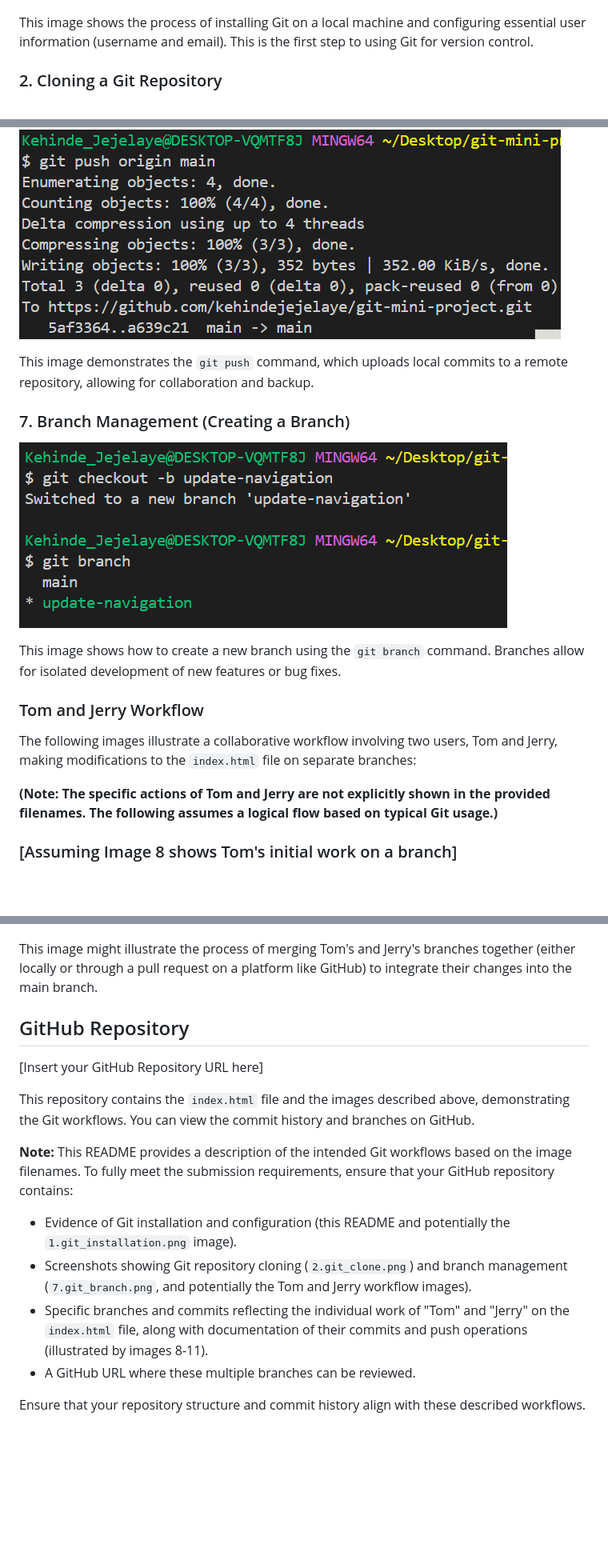
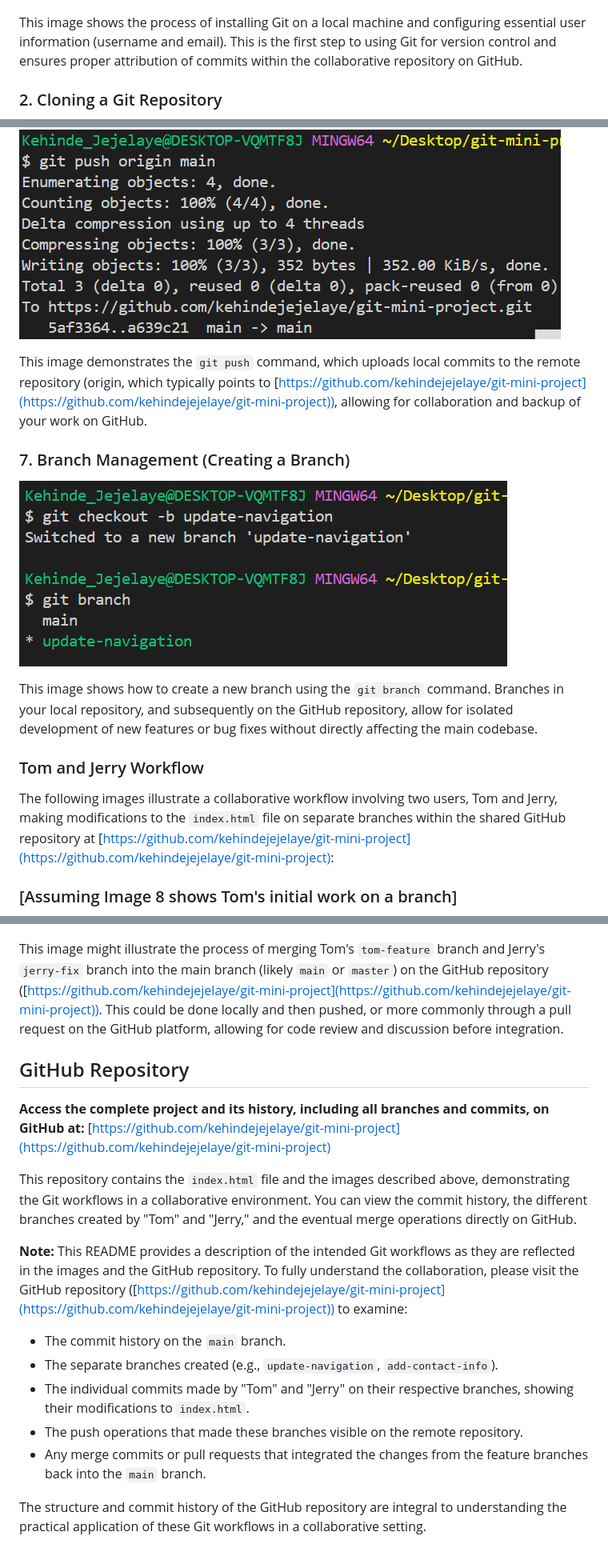
Before and after one commit to kehindejejelaye/git-mini-project, a Markdown page: README.md, 3 parts joined by grey strips. Shown: that part at 80% size. Drawn GitHub-style; blank space fills up the shorter version.

```diff
--- a/README.md
+++ b/README.md
@@ -14,7 +18,7 @@ The following images demonstrate key Git workflows:
 
 ![Git Installation and Configuration](1.git_installation.png)
 
-This image shows the process of installing Git on a local machine and configuring essential user information (username and email). This is the first step to using Git for version control.
+This image shows the process of installing Git on a local machine and configuring essential user information (username and email). This is the first step to using Git for version control and ensures proper attribution of commits within the collaborative repository on GitHub.
 
 ### 2. Cloning a Git Repository
 
@@ -44,19 +48,17 @@ This image illustrates the use of the `git commit` command to save a snapshot of
 
 ![Pushing Changes to a Remote Repository](6.git_push.png)
 
-This image demonstrates the `git push` command, which uploads local commits to a remote repository, allowing for collaboration and backup.
+This image demonstrates the `git push` command, which uploads local commits to the remote repository (origin, which typically points to [https://github.com/kehindejejelaye/git-mini-project](https://github.com/kehindejejelaye/git-mini-project)), allowing for collaboration and backup of your work on GitHub.
 
 ### 7. Branch Management (Creating a Branch)
 
 ![Creating a Git Branch](7.git_branch.png)
 
-This image shows how to create a new branch using the `git branch` command. Branches allow for isolated development of new features or bug fixes.
+This image shows how to create a new branch using the `git branch` command. Branches in your local repository, and subsequently on the GitHub repository, allow for isolated development of new features or bug fixes without directly affecting the main codebase.
 
 ### Tom and Jerry Workflow
 
-The following images illustrate a collaborative workflow involving two users, Tom and Jerry, making modifications to the `index.html` file on separate branches:
-
-**(Note: The specific actions of Tom and Jerry are not explicitly shown in the provided filenames. The following assumes a logical flow based on typical Git usage.)**
+The following images illustrate a collaborative workflow involving two users, Tom and Jerry, making modifications to the `index.html` file on separate branches within the shared GitHub repository at [https://github.com/kehindejejelaye/git-mini-project](https://github.com/kehindejejelaye/git-mini-project):
 
 ### [Assuming Image 8 shows Tom's initial work on a branch]
 
@@ -86,19 +88,20 @@ This image likely shows Jerry using `git push origin <jerry_branch_name>` to upl
 
 ![Merge or Pull Request](12.png)
 
-This image might illustrate the process of merging Tom's and Jerry's branches together (either locally or through a pull request on a platform like GitHub) to integrate their changes into the main branch.
+This image might illustrate the process of merging Tom's `tom-feature` branch and Jerry's `jerry-fix` branch into the main branch (likely `main` or `master`) on the GitHub repository ([https://github.com/kehindejejelaye/git-mini-project](https://github.com/kehindejejelaye/git-mini-project)). This could be done locally and then pushed, or more commonly through a pull request on the GitHub platform, allowing for code review and discussion before integration.
 
 ## GitHub Repository
 
-[Insert your GitHub Repository URL here]
+**Access the complete project and its history, including all branches and commits, on GitHub at:** [https://github.com/kehindejejelaye/git-mini-project](https://github.com/kehindejejelaye/git-mini-project)
 
-This repository contains the `index.html` file and the images described above, demonstrating the Git workflows. You can view the commit history and branches on GitHub.
+This repository contains the `index.html` file and the images described above, demonstrating the Git workflows in a collaborative environment. You can view the commit history, the different branches created by "Tom" and "Jerry," and the eventual merge operations directly on GitHub.
 
-**Note:** This README provides a description of the intended Git workflows based on the image filenames. To fully meet the submission requirements, ensure that your GitHub repository contains:
+**Note:** This README provides a description of the intended Git workflows as they are reflected in the images and the GitHub repository. To fully understand the collaboration, please visit the GitHub repository ([https://github.com/kehindejejelaye/git-mini-project](https://github.com/kehindejejelaye/git-mini-project)) to examine:
 
-* Evidence of Git installation and configuration (this README and potentially the `1.git_installation.png` image).
-* Screenshots showing Git repository cloning (`2.git_clone.png`) and branch management (`7.git_branch.png`, and potentially the Tom and Jerry workflow images).
-* Specific branches and commits reflecting the individual work of "Tom" and "Jerry" on the `index.html` file, along with documentation of their commits and push operations (illustrated by images 8-11).
-* A GitHub URL where these multiple branches can be reviewed.
+* The commit history on the `main` branch.
+* The separate branches created (e.g., `update-navigation`, `add-contact-info`).
+* The individual commits made by "Tom" and "Jerry" on their respective branches, showing their modifications to `index.html`.
+* The push operations that made these branches visible on the remote repository.
+* Any merge commits or pull requests that integrated the changes from the feature branches back into the `main` branch.
 
-Ensure that your repository structure and commit history align with these described workflows.
+The structure and commit history of the GitHub repository are integral to understanding the practical application of these Git workflows in a collaborative setting.
```
Also changed, not shown: other parts of README.md (+13 -9 lines).
